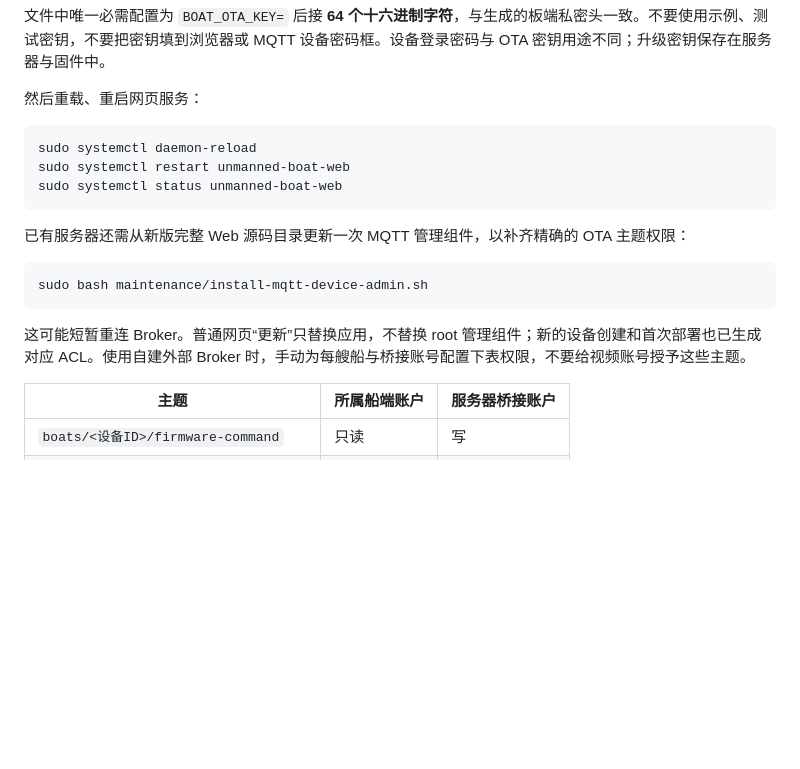
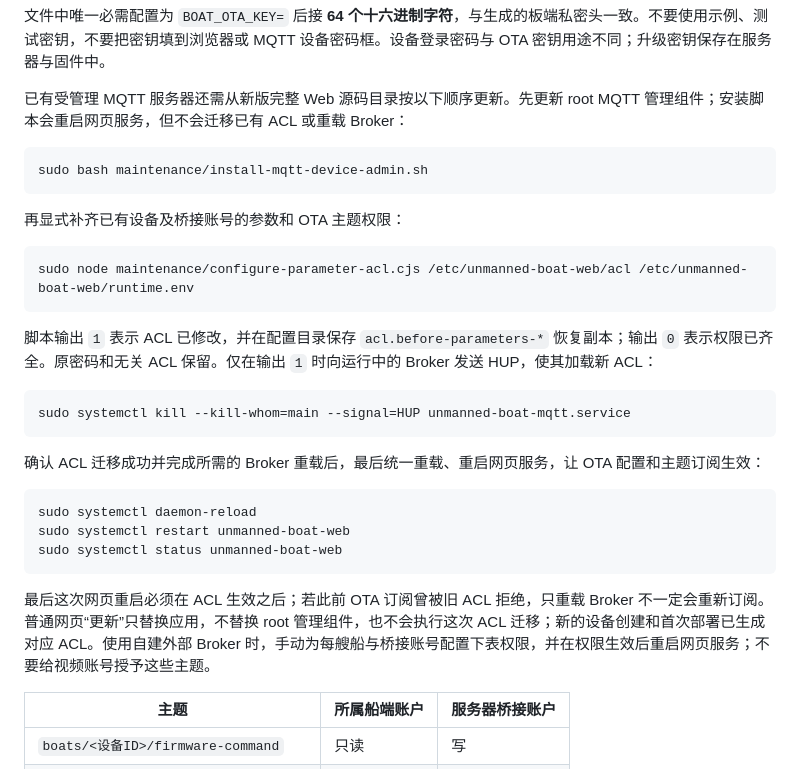
Before and after one commit to Coffeebean66/UnmannedBoat-Web, a Markdown page: OTA_SETUP.md, the part around the change. Rendered like a GitHub page; blank space fills up the shorter version.

````diff
--- a/OTA_SETUP.md
+++ b/OTA_SETUP.md
@@ -35,7 +35,25 @@ EnvironmentFile=/etc/unmanned-boat-web/ota.env
 
 文件中唯一必需配置为 `BOAT_OTA_KEY=` 后接 **64 个十六进制字符**，与生成的板端私密头一致。不要使用示例、测试密钥，不要把密钥填到浏览器或 MQTT 设备密码框。设备登录密码与 OTA 密钥用途不同；升级密钥保存在服务器与固件中。
 
-然后重载、重启网页服务：
+已有受管理 MQTT 服务器还需从新版完整 Web 源码目录按以下顺序更新。先更新 root MQTT 管理组件；安装脚本会重启网页服务，但不会迁移已有 ACL 或重载 Broker：
+
+```bash
+sudo bash maintenance/install-mqtt-device-admin.sh
+```
+
+再显式补齐已有设备及桥接账号的参数和 OTA 主题权限：
+
+```bash
+sudo node maintenance/configure-parameter-acl.cjs /etc/unmanned-boat-web/acl /etc/unmanned-boat-web/runtime.env
+```
+
+脚本输出 `1` 表示 ACL 已修改，并在配置目录保存 `acl.before-parameters-*` 恢复副本；输出 `0` 表示权限已齐全。原密码和无关 ACL 保留。仅在输出 `1` 时向运行中的 Broker 发送 HUP，使其加载新 ACL：
+
+```bash
+sudo systemctl kill --kill-whom=main --signal=HUP unmanned-boat-mqtt.service
+```
+
+确认 ACL 迁移成功并完成所需的 Broker 重载后，最后统一重载、重启网页服务，让 OTA 配置和主题订阅生效：
 
 ```bash
 sudo systemctl daemon-reload
@@ -43,13 +61,7 @@ sudo systemctl restart unmanned-boat-web
 sudo systemctl status unmanned-boat-web
 ```
 
-已有服务器还需从新版完整 Web 源码目录更新一次 MQTT 管理组件，以补齐精确的 OTA 主题权限：
-
-```bash
-sudo bash maintenance/install-mqtt-device-admin.sh
-```
-
-这可能短暂重连 Broker。普通网页“更新”只替换应用，不替换 root 管理组件；新的设备创建和首次部署也已生成对应 ACL。使用自建外部 Broker 时，手动为每艘船与桥接账号配置下表权限，不要给视频账号授予这些主题。
+最后这次网页重启必须在 ACL 生效之后；若此前 OTA 订阅曾被旧 ACL 拒绝，只重载 Broker 不一定会重新订阅。普通网页“更新”只替换应用，不替换 root 管理组件，也不会执行这次 ACL 迁移；新的设备创建和首次部署已生成对应 ACL。使用自建外部 Broker 时，手动为每艘船与桥接账号配置下表权限，并在权限生效后重启网页服务；不要给视频账号授予这些主题。
 
 | 主题 | 所属船端账户 | 服务器桥接账户 |
 | --- | --- | --- |
````
Also changed, not shown: README.md (+10 -3 lines).
